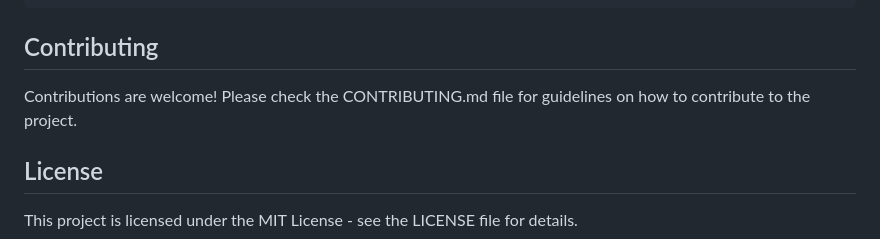
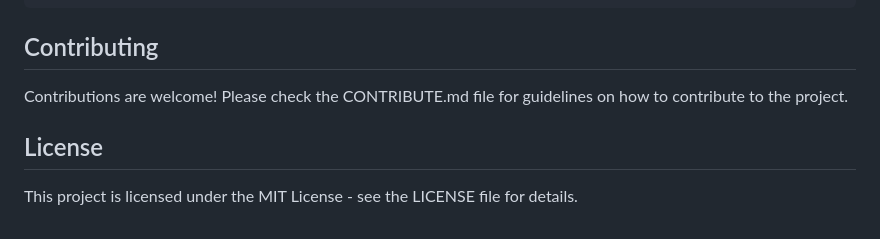
Before and after one commit to mariankh1/MailDaily, a Markdown page: README.md, the part around the change. GitHub-like rendering.

```diff
--- a/README.md
+++ b/README.md
@@ -69,7 +69,7 @@ or
 
 ## Contributing
 
-Contributions are welcome! Please check the CONTRIBUTING.md file for guidelines on how to contribute to the project.
+Contributions are welcome! Please check the CONTRIBUTE.md file for guidelines on how to contribute to the project.
 
 ## License
 
```
